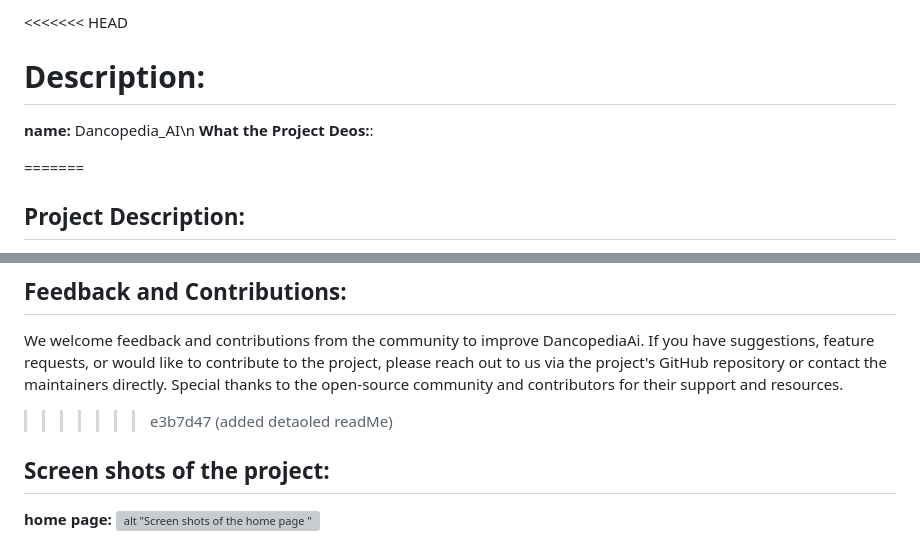
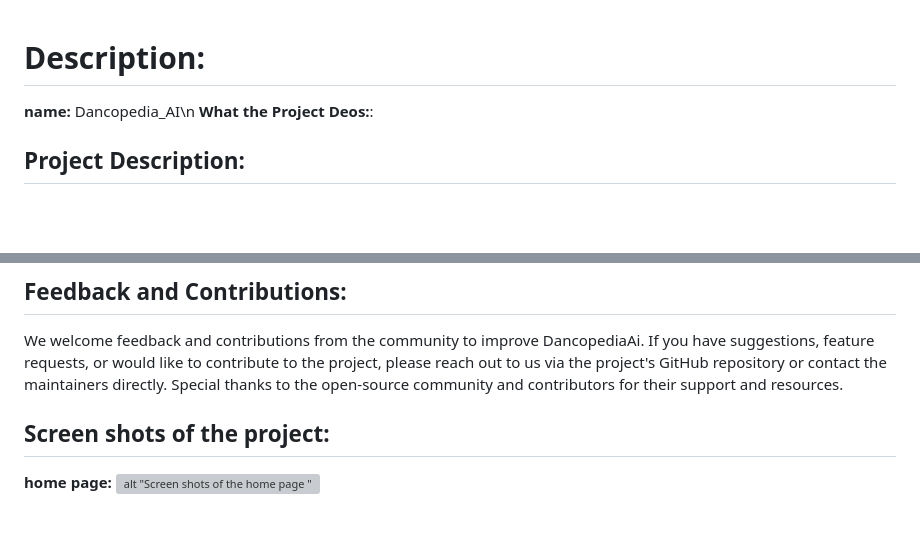
Before and after one commit to AhmedYussuf1/DancopediaAi_cougars, a Markdown page: README.md, 2 parts joined by grey strips. GitHub-like rendering; blank space fills up the shorter version; grey boxes are pictures that could not be loaded.

```diff
--- a/README.md
+++ b/README.md
@@ -1,9 +1,9 @@
-<<<<<<< HEAD
+
  # Description:
    **name:** Dancopedia_AI\n
    **What the Project Deos:**:
 
-=======
+
 ## Project Description:
 DancopediaAi is a web-based platform designed to provide users with comprehensive information about various dance styles, techniques, and histories. The project aims to serve as an educational resource for dance enthusiasts, students, and professionals. It features an intuitive interface, multimedia content, and a search functionality to explore dance-related topics efficiently.
 ### Problem Statement:
@@ -84,7 +84,6 @@ We implemented a ChatGPT-powered chatbot that allows users to request informatio
 ## Feedback and Contributions:
 We welcome feedback and contributions from the community to improve DancopediaAi. If you have suggestions, feature requests, or would like to contribute to the project, please reach out to us via the project's GitHub repository or contact the maintainers directly.
 Special thanks to the open-source community and contributors for their support and resources.
->>>>>>> e3b7d47 (added detaoled readMe)
 
   ## Screen shots of the project:
   **home page:**
```
